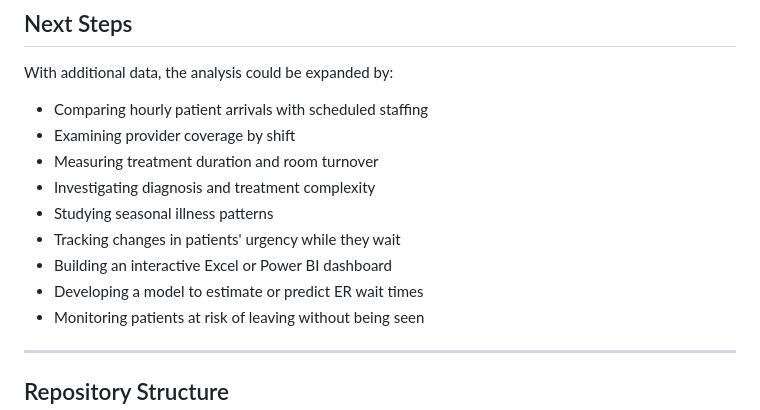
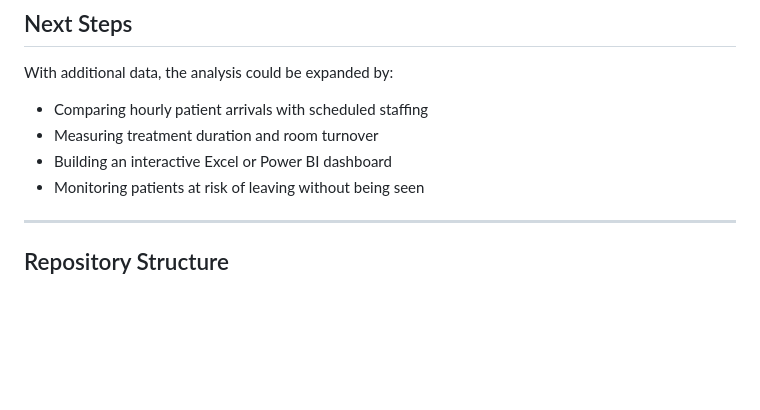
Before and after one commit to ZachWink/Zach-s-Portfolio, a Markdown page: Healthcare_ER_Wait_Time_EDA/README.md, the part around the change. Rendered like a GitHub page; blank space fills up the shorter version.

```diff
--- a/Healthcare_ER_Wait_Time_EDA/README.md
+++ b/Healthcare_ER_Wait_Time_EDA/README.md
@@ -241,13 +241,8 @@ Because the dataset is simulated, the findings should be interpreted as an analy
 With additional data, the analysis could be expanded by:
 
 - Comparing hourly patient arrivals with scheduled staffing
-- Examining provider coverage by shift
 - Measuring treatment duration and room turnover
-- Investigating diagnosis and treatment complexity
-- Studying seasonal illness patterns
-- Tracking changes in patients' urgency while they wait
 - Building an interactive Excel or Power BI dashboard
-- Developing a model to estimate or predict ER wait times
 - Monitoring patients at risk of leaving without being seen
 
 ---
```
